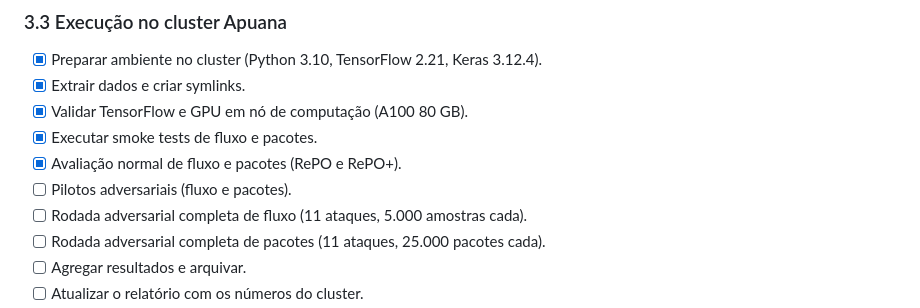
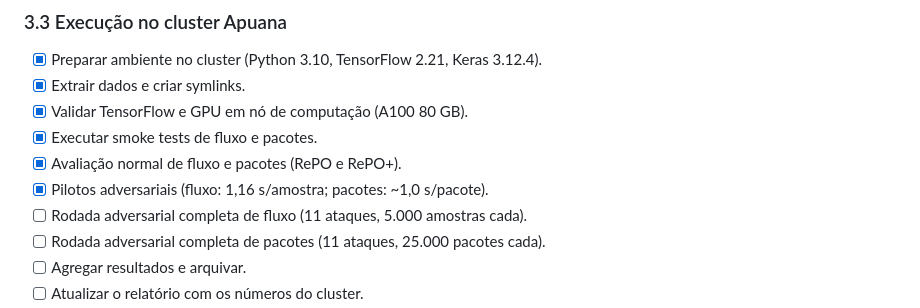
Before and after one commit to marquesgbr/replicating_RePO, a Markdown page: docs/PROJECT_TASKS.md, the part around the change. GitHub-like rendering.

Commit message:
docs: mark Adversarial pilots done

```diff
--- a/docs/PROJECT_TASKS.md
+++ b/docs/PROJECT_TASKS.md
@@ -95,7 +95,7 @@ Execute os notebooks normais antes dos adversariais.
 - [x] Validar TensorFlow e GPU em nó de computação (A100 80 GB).
 - [x] Executar smoke tests de fluxo e pacotes.
 - [x] Avaliação normal de fluxo e pacotes (RePO e RePO+).
-- [ ] Pilotos adversariais (fluxo e pacotes).
+- [x] Pilotos adversariais (fluxo: 1,16 s/amostra; pacotes: ~1,0 s/pacote).
 - [ ] Rodada adversarial completa de fluxo (11 ataques, 5.000 amostras cada).
 - [ ] Rodada adversarial completa de pacotes (11 ataques, 25.000 pacotes cada).
 - [ ] Agregar resultados e arquivar.
```
